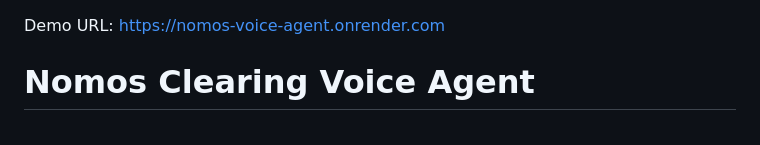
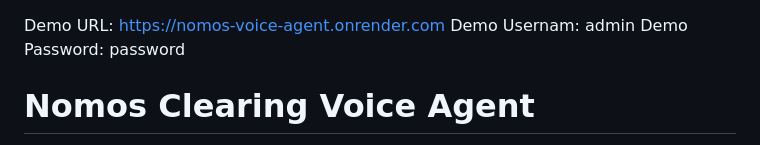
Before and after one commit to macmann/Nomos, a Markdown page: README.md, the part around the change. Drawn GitHub-style.

Commit message:
Update README with demo credentials
Added demo username and password information to README.

```diff
--- a/README.md
+++ b/README.md
@@ -1,4 +1,6 @@
 Demo URL: https://nomos-voice-agent.onrender.com
+Demo Usernam: admin
+Demo Password: password
 
 # Nomos Clearing Voice Agent
 
```
